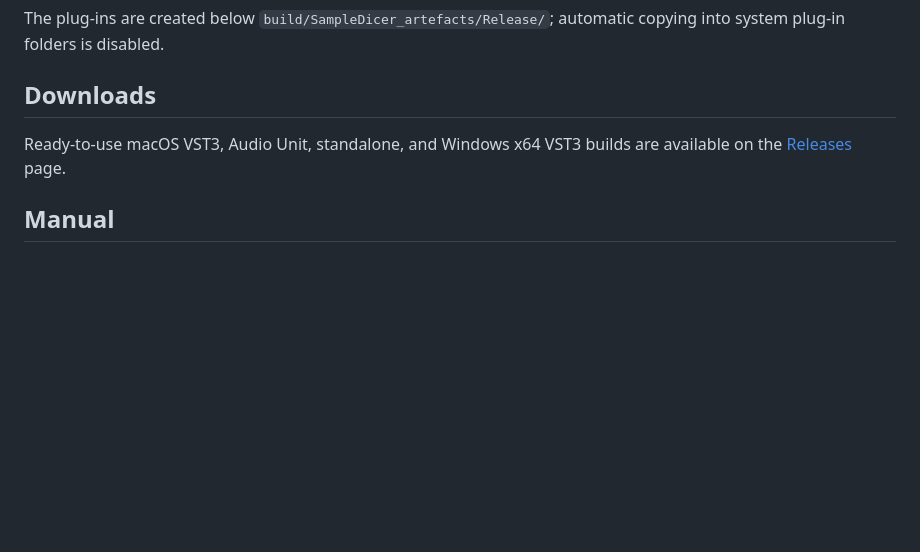
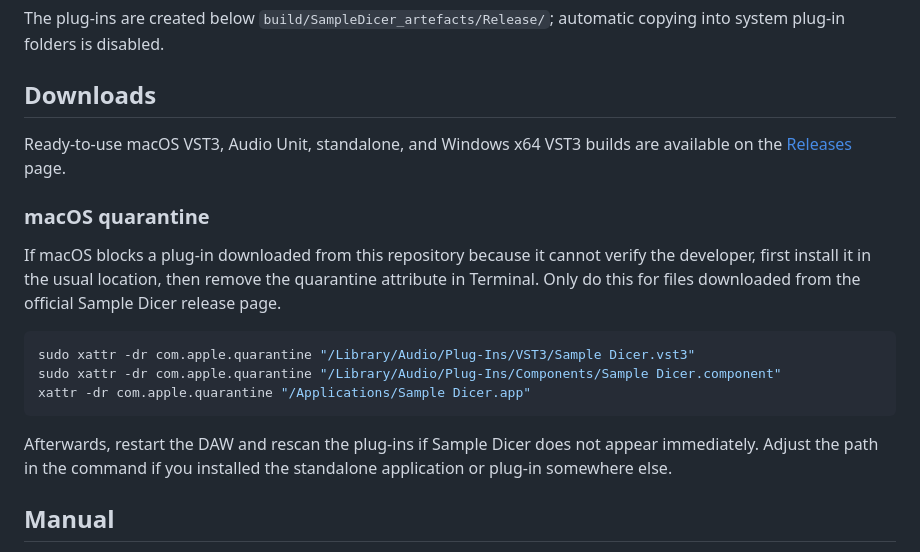
Before and after one commit to orange303-afk/SampleDicer, a Markdown page: README.md, the part around the change. GitHub-like rendering; blank space fills up the shorter version.

Commit message:
Document macOS quarantine removal

````diff
--- a/README.md
+++ b/README.md
@@ -62,6 +62,18 @@ The plug-ins are created below `build/SampleDicer_artefacts/Release/`; automatic
 
 Ready-to-use macOS VST3, Audio Unit, standalone, and Windows x64 VST3 builds are available on the [Releases](https://github.com/orange303-afk/SampleDicer/releases) page.
 
+### macOS quarantine
+
+If macOS blocks a plug-in downloaded from this repository because it cannot verify the developer, first install it in the usual location, then remove the quarantine attribute in Terminal. Only do this for files downloaded from the official Sample Dicer release page.
+
+```sh
+sudo xattr -dr com.apple.quarantine "/Library/Audio/Plug-Ins/VST3/Sample Dicer.vst3"
+sudo xattr -dr com.apple.quarantine "/Library/Audio/Plug-Ins/Components/Sample Dicer.component"
+xattr -dr com.apple.quarantine "/Applications/Sample Dicer.app"
+```
+
+Afterwards, restart the DAW and rescan the plug-ins if Sample Dicer does not appear immediately. Adjust the path in the command if you installed the standalone application or plug-in somewhere else.
+
 ## Manual
 
 - English: [Sample_Dicer_Manual_EN_v1.5.0.pdf](https://github.com/user-attachments/files/29986770/Sample_Dicer_Manual_EN_v1.5.0.pdf)
````
